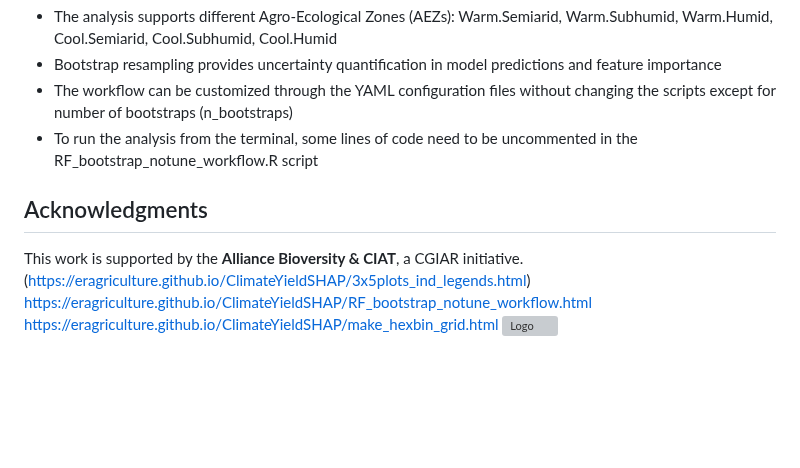
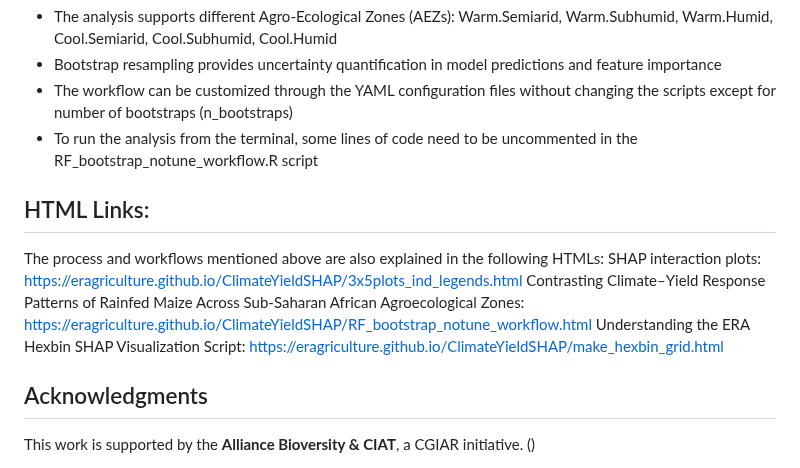
Before and after one commit to ERAgriculture/ClimateYieldSHAP, a Markdown page: README.md, the part around the change. GitHub-like rendering; blank space fills up the shorter version; grey boxes are pictures that could not be loaded.

```diff
--- a/README.md
+++ b/README.md
@@ -130,10 +130,16 @@ The processed data files are saved in `data_preparation/outputs/era/` directory
 - The workflow can be customized through the YAML configuration files without changing the scripts except for number of bootstraps (n_bootstraps)
 - To run the analysis from the terminal, some lines of code need to be uncommented in the RF_bootstrap_notune_workflow.R script
 
+## HTML Links:
+
+The process and workflows mentioned above are also explained in the following HTMLs:
+SHAP interaction plots: https://eragriculture.github.io/ClimateYieldSHAP/3x5plots_ind_legends.html
+Contrasting Climate–Yield Response Patterns of Rainfed Maize Across Sub-Saharan African Agroecological Zones: https://eragriculture.github.io/ClimateYieldSHAP/RF_bootstrap_notune_workflow.html
+Understanding the ERA Hexbin SHAP Visualization Script: https://eragriculture.github.io/ClimateYieldSHAP/make_hexbin_grid.html
+
 ## Acknowledgments
 
 This work is supported by the **Alliance Bioversity & CIAT**, a CGIAR initiative.
-(https://eragriculture.github.io/ClimateYieldSHAP/3x5plots_ind_legends.html)
-https://eragriculture.github.io/ClimateYieldSHAP/RF_bootstrap_notune_workflow.html
-https://eragriculture.github.io/ClimateYieldSHAP/make_hexbin_grid.html
+()
+
 ![Logo](https://github.com/user-attachments/assets/afa2f555-2d70-4eb7-b689-c9068d69f872)
```
